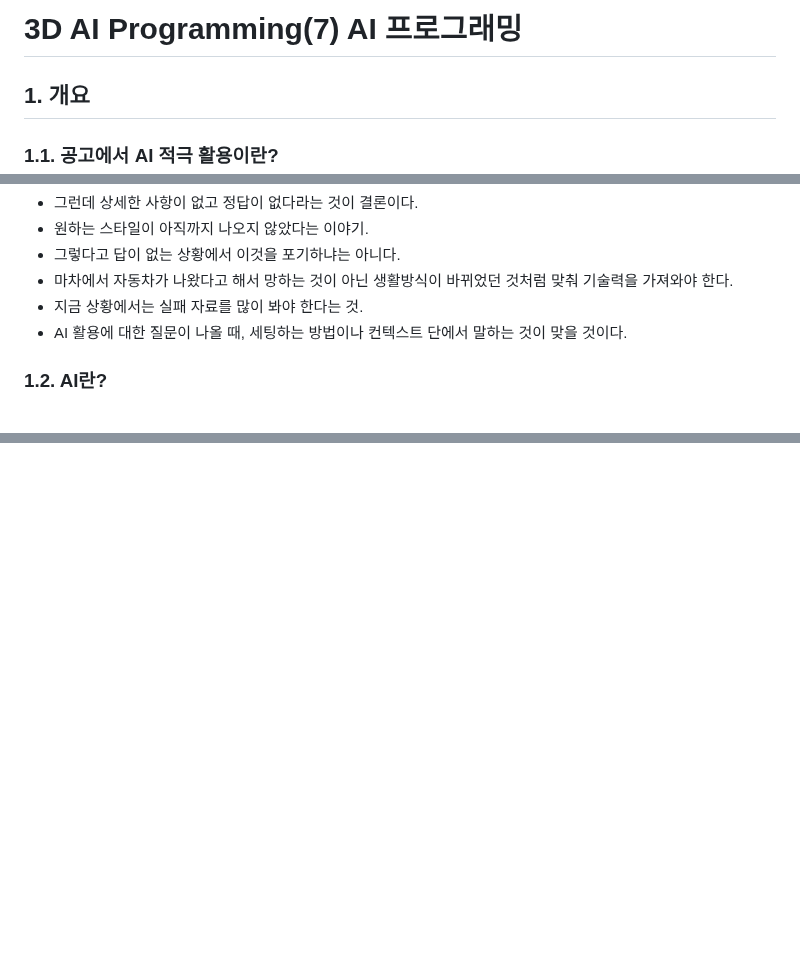
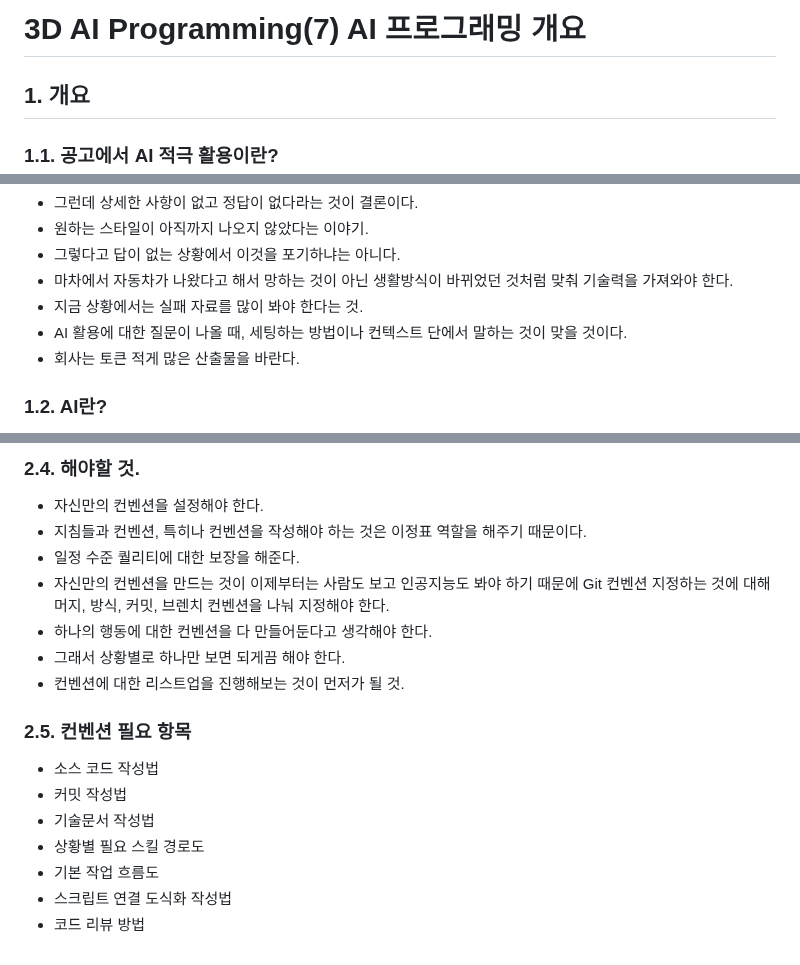
Before and after one commit to jayy5288sk/Unity3DAIProgramming, a Markdown page: 261026.md, 3 parts joined by grey strips. Rendered like a GitHub page; blank space fills up the shorter version.

```diff
--- a/261026.md
+++ b/261026.md
@@ -1,4 +1,4 @@
-# 3D AI Programming(7) AI 프로그래밍
+# 3D AI Programming(7) AI 프로그래밍 개요
 ## 1. 개요
 ### 1.1. 공고에서 AI 적극 활용이란?
 - 일단 이렇게만 나온다.
@@ -11,6 +11,7 @@
 - 마차에서 자동차가 나왔다고 해서 망하는 것이 아닌 생활방식이 바뀌었던 것처럼 맞춰 기술력을 가져와야 한다.
 - 지금 상황에서는 실패 자료를 많이 봐야 한다는 것.
 - AI 활용에 대한 질문이 나올 때, 세팅하는 방법이나 컨텍스트 단에서 말하는 것이 맞을 것이다.
+- 회사는 토큰 적게 많은 산출물을 바란다.
 
 ### 1.2. AI란?
 - 인공지능은 계산기이다.
@@ -51,0 +74,17 @@
+### 2.4. 해야할 것.
+- 자신만의 컨벤션을 설정해야 한다.
+- 지침들과 컨벤션, 특히나 컨벤션을 작성해야 하는 것은 이정표 역할을 해주기 때문이다.
+- 일정 수준 퀄리티에 대한 보장을 해준다.
+- 자신만의 컨벤션을 만드는 것이 이제부터는 사람도 보고 인공지능도 봐야 하기 때문에 Git 컨벤션 지정하는 것에 대해 머지, 방식, 커밋, 브렌치 컨벤션을 나눠 지정해야 한다.
+- 하나의 행동에 대한 컨벤션을 다 만들어둔다고 생각해야 한다.
+- 그래서 상황별로 하나만 보면 되게끔 해야 한다.
+- 컨벤션에 대한 리스트업을 진행해보는 것이 먼저가 될 것.
+
+### 2.5. 컨벤션 필요 항목
+- 소스 코드 작성법
+- 커밋 작성법
+- 기술문서 작성법
+- 상황별 필요 스킬 경로도
+- 기본 작업 흐름도
+- 스크립트 연결 도식화 작성법
+- 코드 리뷰 방법
```
Also changed, not shown: other parts of 261026.md (+22 -1 lines), CodeConvention.md (added, +43 -0 lines), image-223.png (added), image-224.png (added).
